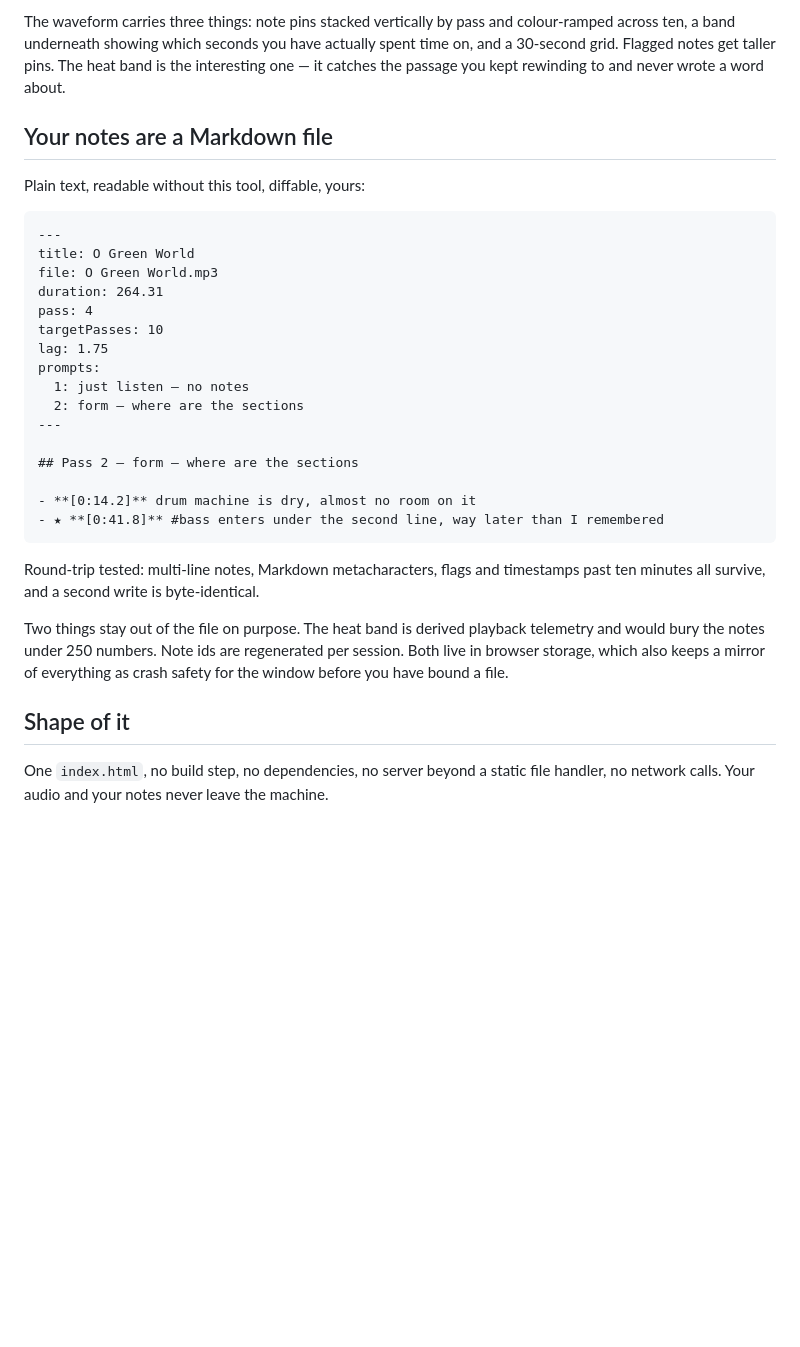
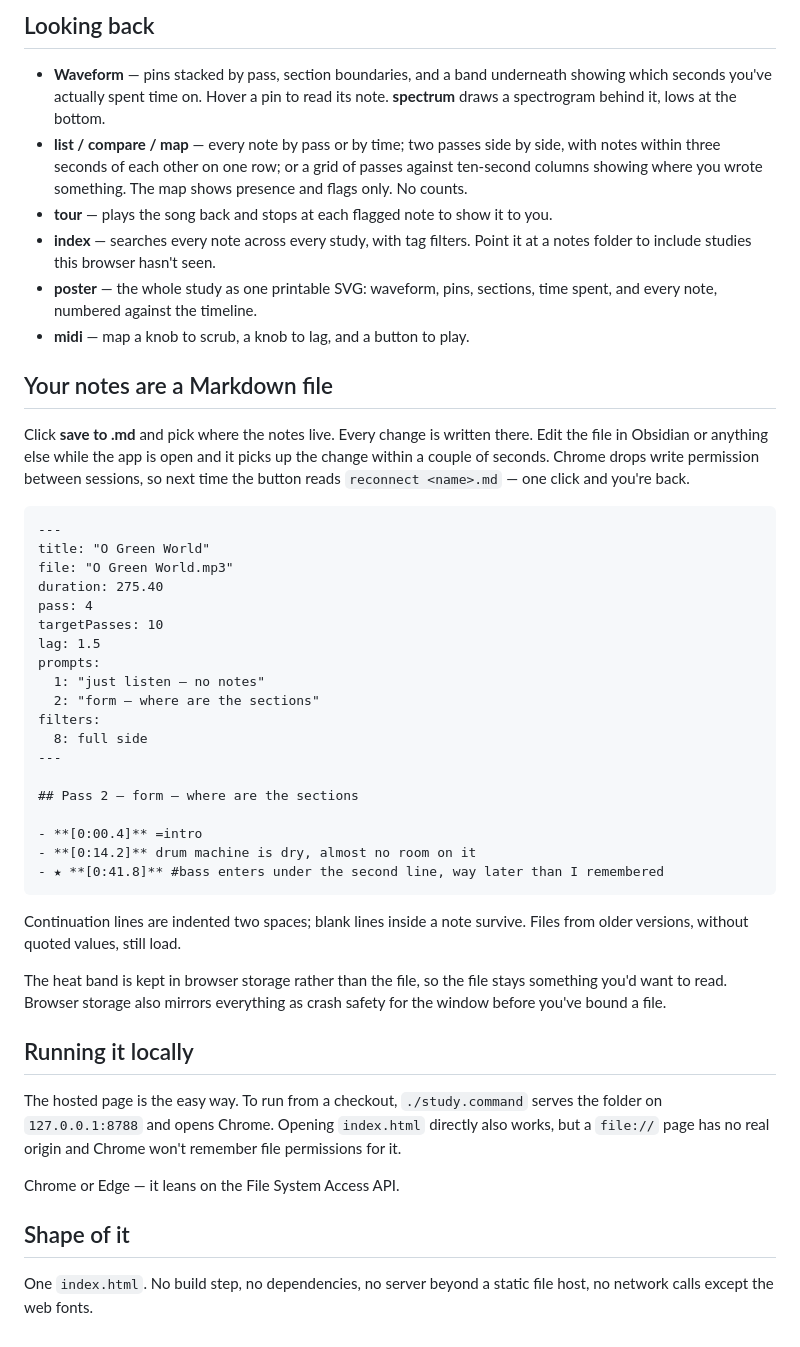
Before and after one commit to npyati/song.study, a Markdown page: README.md, the part around one of its changes. Rendered like a GitHub page; blank space fills up the shorter version.

````diff
--- a/README.md
+++ b/README.md
@@ -62,42 +60,66 @@ editable and saved per study. Pass one is deliberately a no-notes pass.
 
-The waveform carries three things: note pins stacked vertically by pass and
-colour-ramped across ten, a band underneath showing which seconds you have
-actually spent time on, and a 30-second grid. Flagged notes get taller pins. The
-heat band is the interesting one — it catches the passage you kept rewinding to
-and never wrote a word about.
+## Looking back
+
+- **Waveform** — pins stacked by pass, section boundaries, and a band underneath
+  showing which seconds you've actually spent time on. Hover a pin to read its note.
+  **spectrum** draws a spectrogram behind it, lows at the bottom.
+- **list / compare / map** — every note by pass or by time; two passes side by side,
+  with notes within three seconds of each other on one row; or a grid of passes
+  against ten-second columns showing where you wrote something. The map shows
+  presence and flags only. No counts.
+- **tour** — plays the song back and stops at each flagged note to show it to you.
+- **index** — searches every note across every study, with tag filters. Point it at
+  a notes folder to include studies this browser hasn't seen.
+- **poster** — the whole study as one printable SVG: waveform, pins, sections, time
+  spent, and every note, numbered against the timeline.
+- **midi** — map a knob to scrub, a knob to lag, and a button to play.
 
 ## Your notes are a Markdown file
 
-Plain text, readable without this tool, diffable, yours:
+Click **save to .md** and pick where the notes live. Every change is written there.
+Edit the file in Obsidian or anything else while the app is open and it picks up the
+change within a couple of seconds. Chrome drops write permission between sessions, so
+next time the button reads `reconnect <name>.md` — one click and you're back.
 
 ```markdown
 ---
-title: O Green World
-file: O Green World.mp3
-duration: 264.31
+title: "O Green World"
+file: "O Green World.mp3"
+duration: 275.40
 pass: 4
 targetPasses: 10
-lag: 1.75
+lag: 1.5
 prompts:
-  1: just listen — no notes
-  2: form — where are the sections
+  1: "just listen — no notes"
+  2: "form — where are the sections"
+filters:
+  8: full side
 ---
 
 ## Pass 2 — form — where are the sections
 
+- **[0:00.4]** =intro
 - **[0:14.2]** drum machine is dry, almost no room on it
 - ★ **[0:41.8]** #bass enters under the second line, way later than I remembered
 ```
 
-Round-trip tested: multi-line notes, Markdown metacharacters, flags and
-timestamps past ten minutes all survive, and a second write is byte-identical.
+Continuation lines are indented two spaces; blank lines inside a note survive.
+Files from older versions, without quoted values, still load.
 
-Two things stay out of the file on purpose. The heat band is derived playback
-telemetry and would bury the notes under 250 numbers. Note ids are regenerated
-per session. Both live in browser storage, which also keeps a mirror of
-everything as crash safety for the window before you have bound a file.
+The heat band is kept in browser storage rather than the file, so the file stays
+something you'd want to read. Browser storage also mirrors everything as crash
+safety for the window before you've bound a file.
+
+## Running it locally
+
+The hosted page is the easy way. To run from a checkout, `./study.command` serves
+the folder on `127.0.0.1:8788` and opens Chrome. Opening `index.html` directly also
+works, but a `file://` page has no real origin and Chrome won't remember file
+permissions for it.
+
+Chrome or Edge — it leans on the File System Access API.
 
 ## Shape of it
 
-One `index.html`, no build step, no dependencies, no server beyond a static file
-handler, no network calls. Your audio and your notes never leave the machine.
+One `index.html`. No build step, no dependencies, no server beyond a static file
+host, no network calls except the web fonts.
````
Also changed, not shown: other parts of README.md (+40 -42 lines), docs/screenshot.png, 1 other file.
